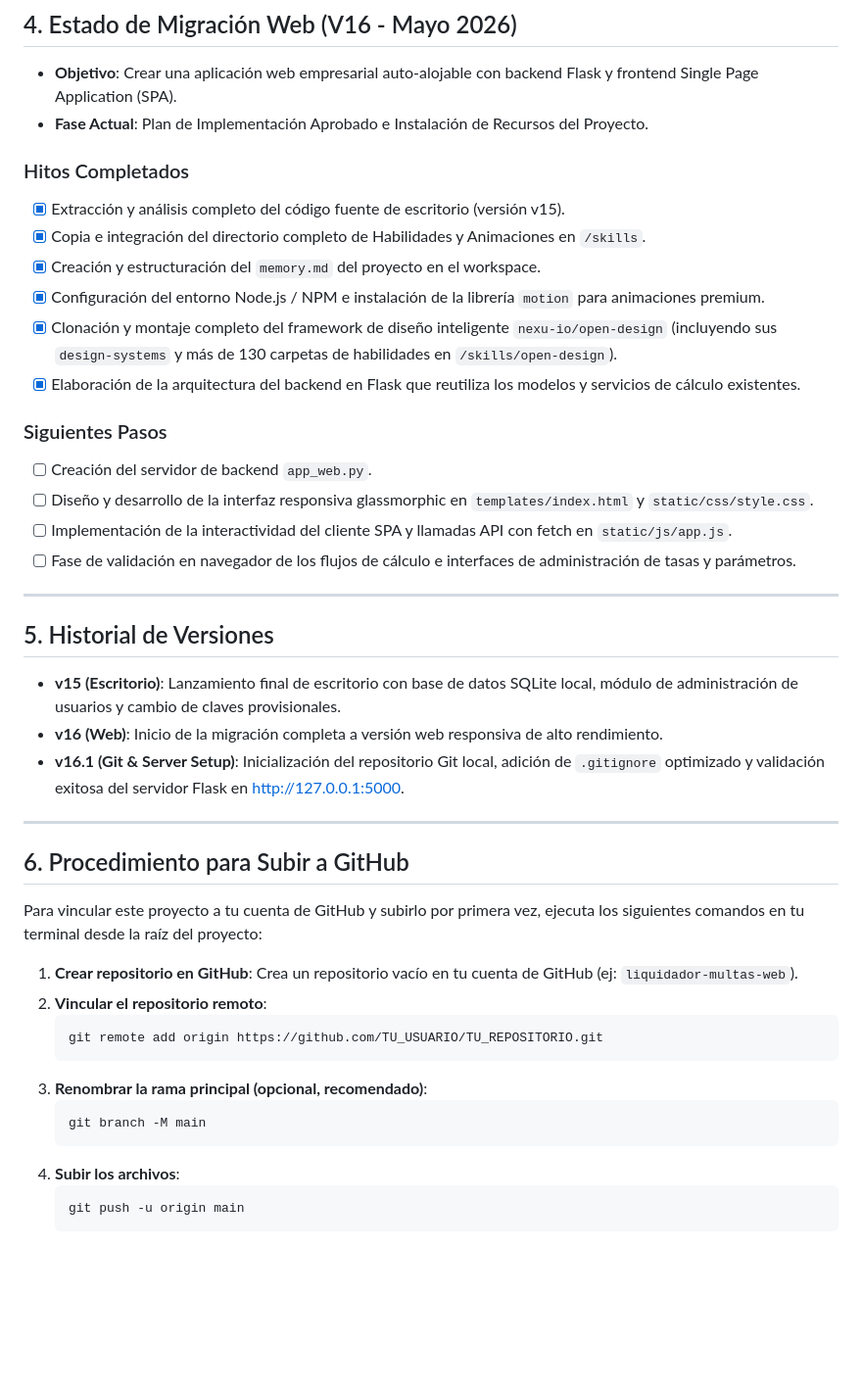
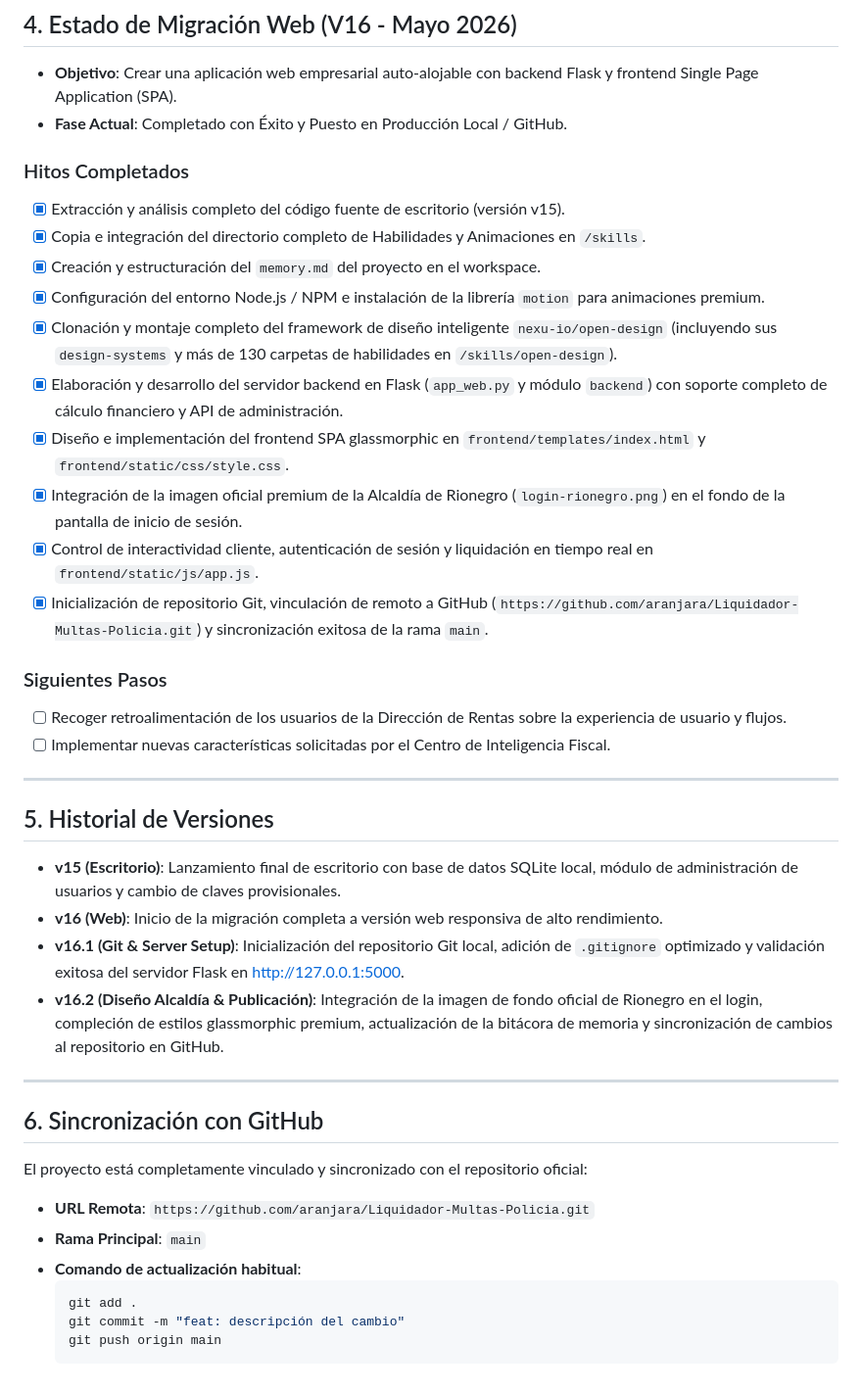
Before and after one commit to aranjara/Liquidador-Multas-Policia, a Markdown page: memory.md, the part around the change. Shown at 98% size. Drawn GitHub-style; blank space fills up the shorter version.

Commit message:
docs: actualizar memory.md con el estado final de la migracion web y diseño oficial

````diff
--- a/memory.md
+++ b/memory.md
@@ -44,7 +44,7 @@ El sistema utiliza una base de datos SQLite persistente con las siguientes tabla
 
 ## 4. Estado de Migración Web (V16 - Mayo 2026)
 * **Objetivo**: Crear una aplicación web empresarial auto-alojable con backend Flask y frontend Single Page Application (SPA).
-* **Fase Actual**: Plan de Implementación Aprobado e Instalación de Recursos del Proyecto.
+* **Fase Actual**: Completado con Éxito y Puesto en Producción Local / GitHub.
 
 ### Hitos Completados
 - [x] Extracción y análisis completo del código fuente de escritorio (versión v15).
@@ -52,13 +52,15 @@ El sistema utiliza una base de datos SQLite persistente con las siguientes tabla
 - [x] Creación y estructuración del `memory.md` del proyecto en el workspace.
 - [x] Configuración del entorno Node.js / NPM e instalación de la librería `motion` para animaciones premium.
 - [x] Clonación y montaje completo del framework de diseño inteligente `nexu-io/open-design` (incluyendo sus `design-systems` y más de 130 carpetas de habilidades en `/skills/open-design`).
-- [x] Elaboración de la arquitectura del backend en Flask que reutiliza los modelos y servicios de cálculo existentes.
+- [x] Elaboración y desarrollo del servidor backend en Flask (`app_web.py` y módulo `backend`) con soporte completo de cálculo financiero y API de administración.
+- [x] Diseño e implementación del frontend SPA glassmorphic en `frontend/templates/index.html` y `frontend/static/css/style.css`.
+- [x] Integración de la imagen oficial premium de la Alcaldía de Rionegro (`login-rionegro.png`) en el fondo de la pantalla de inicio de sesión.
+- [x] Control de interactividad cliente, autenticación de sesión y liquidación en tiempo real en `frontend/static/js/app.js`.
+- [x] Inicialización de repositorio Git, vinculación de remoto a GitHub (`https://github.com/aranjara/Liquidador-Multas-Policia.git`) y sincronización exitosa de la rama `main`.
 
 ### Siguientes Pasos
-- [ ] Creación del servidor de backend `app_web.py`.
-- [ ] Diseño y desarrollo de la interfaz responsiva glassmorphic en `templates/index.html` y `static/css/style.css`.
-- [ ] Implementación de la interactividad del cliente SPA y llamadas API con fetch en `static/js/app.js`.
-- [ ] Fase de validación en navegador de los flujos de cálculo e interfaces de administración de tasas y parámetros.
+- [ ] Recoger retroalimentación de los usuarios de la Dirección de Rentas sobre la experiencia de usuario y flujos.
+- [ ] Implementar nuevas características solicitadas por el Centro de Inteligencia Fiscal.
 
 ---
 
@@ -66,22 +68,17 @@ El sistema utiliza una base de datos SQLite persistente con las siguientes tabla
 - **v15 (Escritorio)**: Lanzamiento final de escritorio con base de datos SQLite local, módulo de administración de usuarios y cambio de claves provisionales.
 - **v16 (Web)**: Inicio de la migración completa a versión web responsiva de alto rendimiento.
 - **v16.1 (Git & Server Setup)**: Inicialización del repositorio Git local, adición de `.gitignore` optimizado y validación exitosa del servidor Flask en http://127.0.0.1:5000.
+- **v16.2 (Diseño Alcaldía & Publicación)**: Integración de la imagen de fondo oficial de Rionegro en el login, compleción de estilos glassmorphic premium, actualización de la bitácora de memoria y sincronización de cambios al repositorio en GitHub.
 
 ---
 
-## 6. Procedimiento para Subir a GitHub
-Para vincular este proyecto a tu cuenta de GitHub y subirlo por primera vez, ejecuta los siguientes comandos en tu terminal desde la raíz del proyecto:
-
-1. **Crear repositorio en GitHub**: Crea un repositorio vacío en tu cuenta de GitHub (ej: `liquidador-multas-web`).
-2. **Vincular el repositorio remoto**:
-   ```bash
-   git remote add origin https://github.com/TU_USUARIO/TU_REPOSITORIO.git
-   ```
-3. **Renombrar la rama principal (opcional, recomendado)**:
-   ```bash
-   git branch -M main
-   ```
-4. **Subir los archivos**:
-   ```bash
-   git push -u origin main
-   ```
+## 6. Sincronización con GitHub
+El proyecto está completamente vinculado y sincronizado con el repositorio oficial:
+- **URL Remota**: `https://github.com/aranjara/Liquidador-Multas-Policia.git`
+- **Rama Principal**: `main`
+- **Comando de actualización habitual**:
+  ```bash
+  git add .
+  git commit -m "feat: descripción del cambio"
+  git push origin main
+  ```
````
